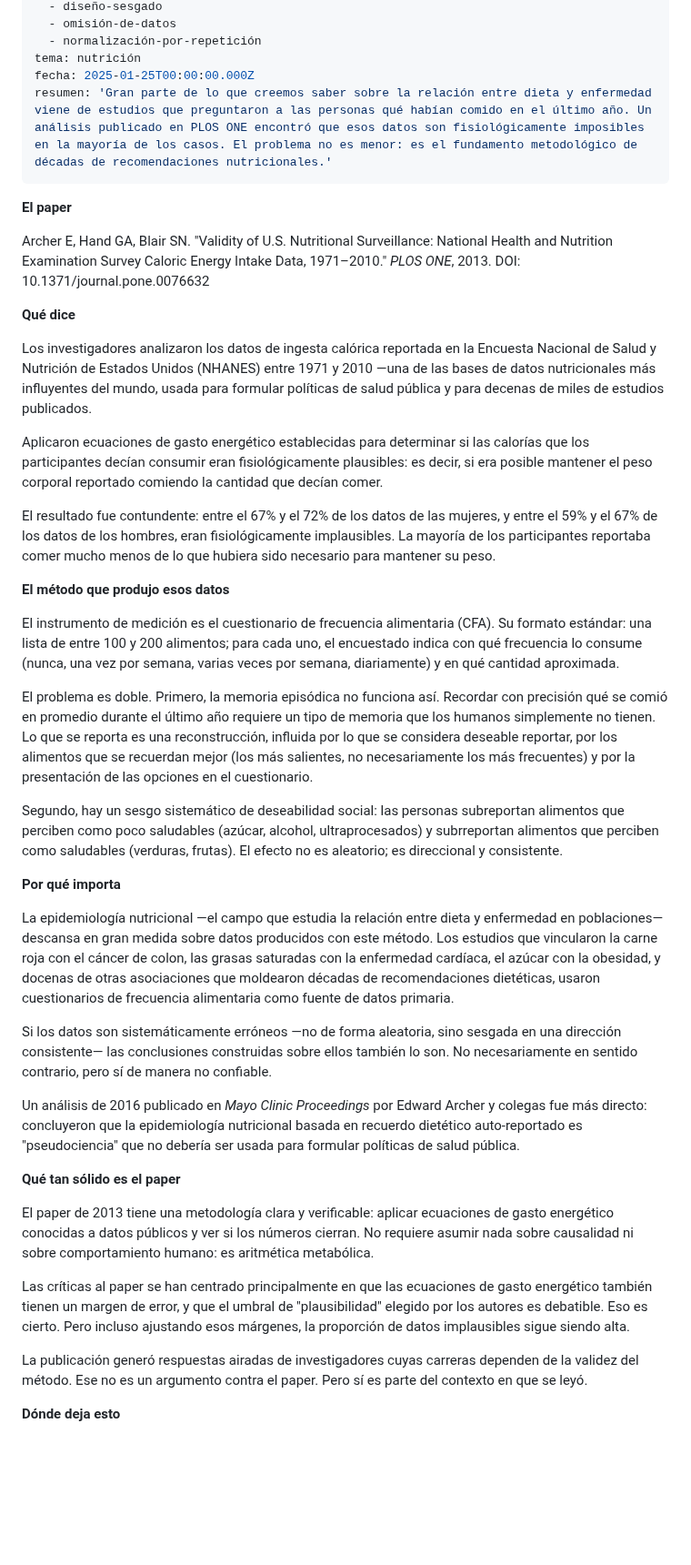
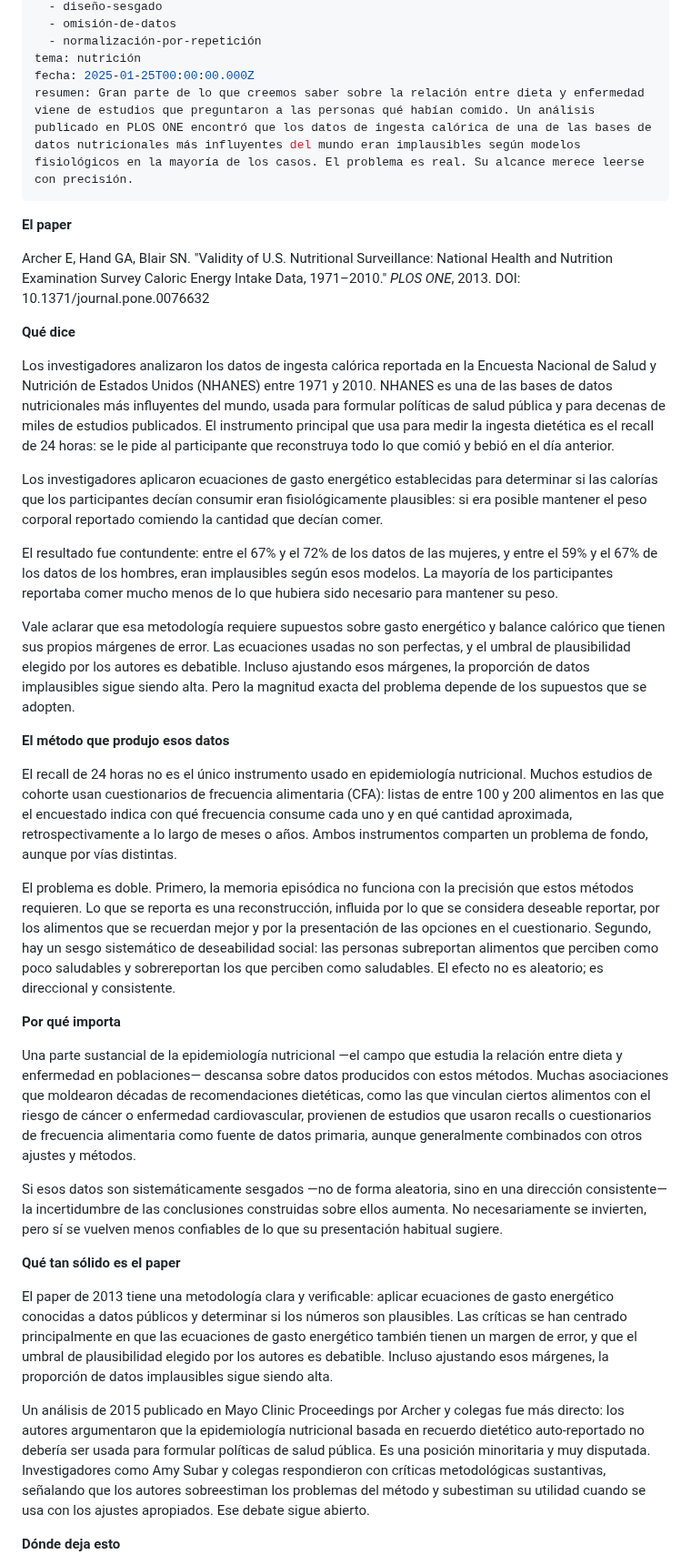
Before and after one commit to margendeerror-mde/margen-de-error, a Markdown page: content/analisis/cuestionarios-alimentarios.md, the part around one of its changes. Shown at 91% size. Drawn GitHub-style; blank space fills up the shorter version.

Commit message:
TinaCMS content update
Co-authored-by: secharly-mde <secharly-mde@users.noreply.github.com>

```diff
--- a/content/analisis/cuestionarios-alimentarios.md
+++ b/content/analisis/cuestionarios-alimentarios.md
@@ -8,7 +8,7 @@ mecanismo:
   - normalización-por-repetición
 tema: nutrición
 fecha: 2025-01-25T00:00:00.000Z
-resumen: 'Gran parte de lo que creemos saber sobre la relación entre dieta y enfermedad viene de estudios que preguntaron a las personas qué habían comido en el último año. Un análisis publicado en PLOS ONE encontró que esos datos son fisiológicamente imposibles en la mayoría de los casos. El problema no es menor: es el fundamento metodológico de décadas de recomendaciones nutricionales.'
+resumen: Gran parte de lo que creemos saber sobre la relación entre dieta y enfermedad viene de estudios que preguntaron a las personas qué habían comido. Un análisis publicado en PLOS ONE encontró que los datos de ingesta calórica de una de las bases de datos nutricionales más influyentes del mundo eran implausibles según modelos fisiológicos en la mayoría de los casos. El problema es real. Su alcance merece leerse con precisión.
 ---
 
 **El paper**
@@ -17,35 +17,31 @@ Archer E, Hand GA, Blair SN. "Validity of U.S. Nutritional Surveillance: Nationa
 
 **Qué dice**
 
-Los investigadores analizaron los datos de ingesta calórica reportada en la Encuesta Nacional de Salud y Nutrición de Estados Unidos (NHANES) entre 1971 y 2010 —una de las bases de datos nutricionales más influyentes del mundo, usada para formular políticas de salud pública y para decenas de miles de estudios publicados.
+Los investigadores analizaron los datos de ingesta calórica reportada en la Encuesta Nacional de Salud y Nutrición de Estados Unidos (NHANES) entre 1971 y 2010. NHANES es una de las bases de datos nutricionales más influyentes del mundo, usada para formular políticas de salud pública y para decenas de miles de estudios publicados. El instrumento principal que usa para medir la ingesta dietética es el recall de 24 horas: se le pide al participante que reconstruya todo lo que comió y bebió en el día anterior.
 
-Aplicaron ecuaciones de gasto energético establecidas para determinar si las calorías que los participantes decían consumir eran fisiológicamente plausibles: es decir, si era posible mantener el peso corporal reportado comiendo la cantidad que decían comer.
+Los investigadores aplicaron ecuaciones de gasto energético establecidas para determinar si las calorías que los participantes decían consumir eran fisiológicamente plausibles: si era posible mantener el peso corporal reportado comiendo la cantidad que decían comer.
 
-El resultado fue contundente: entre el 67% y el 72% de los datos de las mujeres, y entre el 59% y el 67% de los datos de los hombres, eran fisiológicamente implausibles. La mayoría de los participantes reportaba comer mucho menos de lo que hubiera sido necesario para mantener su peso.
+El resultado fue contundente: entre el 67% y el 72% de los datos de las mujeres, y entre el 59% y el 67% de los datos de los hombres, eran implausibles según esos modelos. La mayoría de los participantes reportaba comer mucho menos de lo que hubiera sido necesario para mantener su peso.
+
+Vale aclarar que esa metodología requiere supuestos sobre gasto energético y balance calórico que tienen sus propios márgenes de error. Las ecuaciones usadas no son perfectas, y el umbral de plausibilidad elegido por los autores es debatible. Incluso ajustando esos márgenes, la proporción de datos implausibles sigue siendo alta. Pero la magnitud exacta del problema depende de los supuestos que se adopten.
 
 **El método que produjo esos datos**
 
-El instrumento de medición es el cuestionario de frecuencia alimentaria (CFA). Su formato estándar: una lista de entre 100 y 200 alimentos; para cada uno, el encuestado indica con qué frecuencia lo consume (nunca, una vez por semana, varias veces por semana, diariamente) y en qué cantidad aproximada.
+El recall de 24 horas no es el único instrumento usado en epidemiología nutricional. Muchos estudios de cohorte usan cuestionarios de frecuencia alimentaria (CFA): listas de entre 100 y 200 alimentos en las que el encuestado indica con qué frecuencia consume cada uno y en qué cantidad aproximada, retrospectivamente a lo largo de meses o años. Ambos instrumentos comparten un problema de fondo, aunque por vías distintas.
 
-El problema es doble. Primero, la memoria episódica no funciona así. Recordar con precisión qué se comió en promedio durante el último año requiere un tipo de memoria que los humanos simplemente no tienen. Lo que se reporta es una reconstrucción, influida por lo que se considera deseable reportar, por los alimentos que se recuerdan mejor (los más salientes, no necesariamente los más frecuentes) y por la presentación de las opciones en el cuestionario.
-
-Segundo, hay un sesgo sistemático de deseabilidad social: las personas subreportan alimentos que perciben como poco saludables (azúcar, alcohol, ultraprocesados) y subrreportan alimentos que perciben como saludables (verduras, frutas). El efecto no es aleatorio; es direccional y consistente.
+El problema es doble. Primero, la memoria episódica no funciona con la precisión que estos métodos requieren. Lo que se reporta es una reconstrucción, influida por lo que se considera deseable reportar, por los alimentos que se recuerdan mejor y por la presentación de las opciones en el cuestionario. Segundo, hay un sesgo sistemático de deseabilidad social: las personas subreportan alimentos que perciben como poco saludables y sobrereportan los que perciben como saludables. El efecto no es aleatorio; es direccional y consistente.
 
 **Por qué importa**
 
-La epidemiología nutricional —el campo que estudia la relación entre dieta y enfermedad en poblaciones— descansa en gran medida sobre datos producidos con este método. Los estudios que vincularon la carne roja con el cáncer de colon, las grasas saturadas con la enfermedad cardíaca, el azúcar con la obesidad, y docenas de otras asociaciones que moldearon décadas de recomendaciones dietéticas, usaron cuestionarios de frecuencia alimentaria como fuente de datos primaria.
+Una parte sustancial de la epidemiología nutricional —el campo que estudia la relación entre dieta y enfermedad en poblaciones— descansa sobre datos producidos con estos métodos. Muchas asociaciones que moldearon décadas de recomendaciones dietéticas, como las que vinculan ciertos alimentos con el riesgo de cáncer o enfermedad cardiovascular, provienen de estudios que usaron recalls o cuestionarios de frecuencia alimentaria como fuente de datos primaria, aunque generalmente combinados con otros ajustes y métodos.
 
-Si los datos son sistemáticamente erróneos —no de forma aleatoria, sino sesgada en una dirección consistente— las conclusiones construidas sobre ellos también lo son. No necesariamente en sentido contrario, pero sí de manera no confiable.
-
-Un análisis de 2016 publicado en *Mayo Clinic Proceedings* por Edward Archer y colegas fue más directo: concluyeron que la epidemiología nutricional basada en recuerdo dietético auto-reportado es "pseudociencia" que no debería ser usada para formular políticas de salud pública.
+Si esos datos son sistemáticamente sesgados —no de forma aleatoria, sino en una dirección consistente— la incertidumbre de las conclusiones construidas sobre ellos aumenta. No necesariamente se invierten, pero sí se vuelven menos confiables de lo que su presentación habitual sugiere.
 
 **Qué tan sólido es el paper**
 
-El paper de 2013 tiene una metodología clara y verificable: aplicar ecuaciones de gasto energético conocidas a datos públicos y ver si los números cierran. No requiere asumir nada sobre causalidad ni sobre comportamiento humano: es aritmética metabólica.
+El paper de 2013 tiene una metodología clara y verificable: aplicar ecuaciones de gasto energético conocidas a datos públicos y determinar si los números son plausibles. Las críticas se han centrado principalmente en que las ecuaciones de gasto energético también tienen un margen de error, y que el umbral de plausibilidad elegido por los autores es debatible. Incluso ajustando esos márgenes, la proporción de datos implausibles sigue siendo alta.
 
-Las críticas al paper se han centrado principalmente en que las ecuaciones de gasto energético también tienen un margen de error, y que el umbral de "plausibilidad" elegido por los autores es debatible. Eso es cierto. Pero incluso ajustando esos márgenes, la proporción de datos implausibles sigue siendo alta.
-
-La publicación generó respuestas airadas de investigadores cuyas carreras dependen de la validez del método. Ese no es un argumento contra el paper. Pero sí es parte del contexto en que se leyó.
+Un análisis de 2015 publicado en Mayo Clinic Proceedings por Archer y colegas fue más directo: los autores argumentaron que la epidemiología nutricional basada en recuerdo dietético auto-reportado no debería ser usada para formular políticas de salud pública. Es una posición minoritaria y muy disputada. Investigadores como Amy Subar y colegas respondieron con críticas metodológicas sustantivas, señalando que los autores sobreestiman los problemas del método y subestiman su utilidad cuando se usa con los ajustes apropiados. Ese debate sigue abierto.
 
 **Dónde deja esto**
 
```
Also changed, not shown: other parts of content/analisis/cuestionarios-alimentarios.md (+8 -5 lines).
